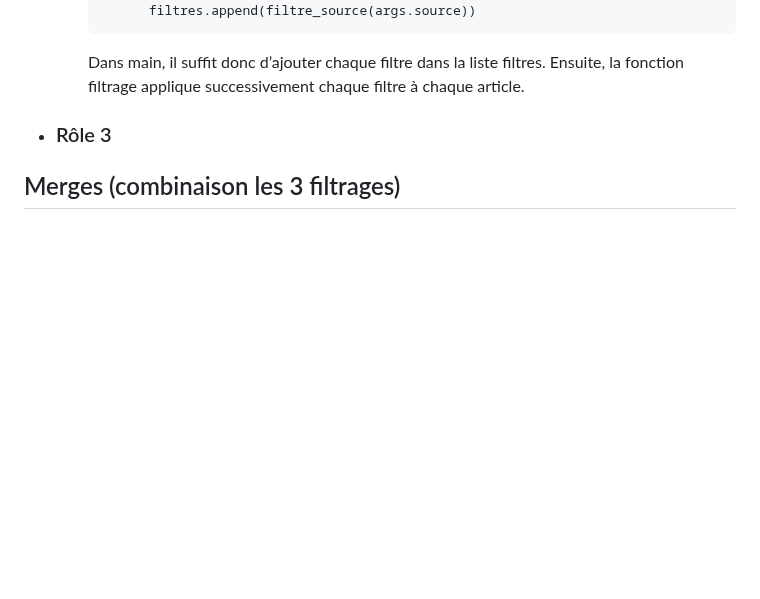
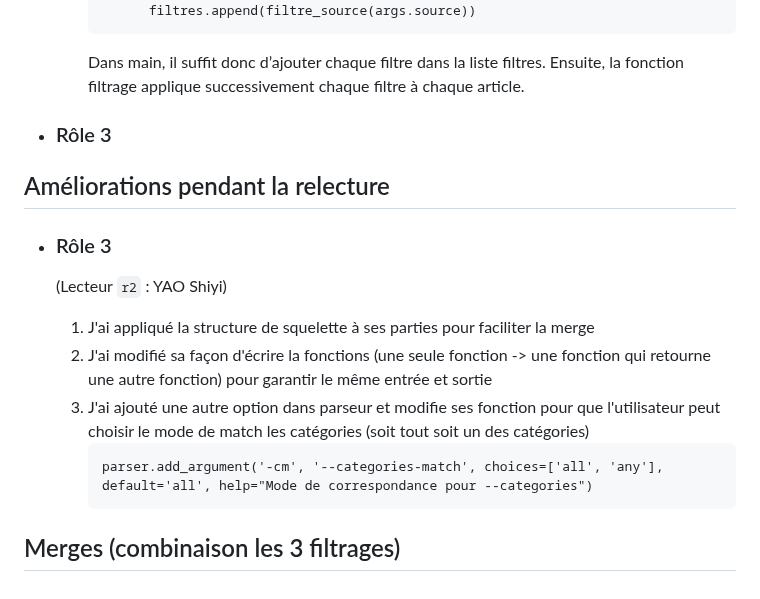
Before and after one commit to Shiyi-YAO/git-along, a Markdown page: S5_journal.md, the part around the change. Drawn GitHub-style; blank space fills up the shorter version.

````diff
--- a/S5_journal.md
+++ b/S5_journal.md
@@ -91,4 +91,16 @@ Cette absence d’harmonisation rend l’ensemble du code confus et introduit pl
 
 - ### Rôle 3
 
+## Améliorations pendant la relecture
+
+- ### Rôle 3
+  (Lecteur `r2` : YAO Shiyi)
+
+  1. J'ai appliqué la structure de squelette à ses parties pour faciliter la merge
+  2. J'ai modifié sa façon d'écrire la fonctions (une seule fonction -> une fonction qui retourne une autre fonction) pour garantir le même entrée et sortie
+  3. J'ai ajouté une autre option dans parseur et modifie ses fonction pour que l'utilisateur peut choisir le mode de match les catégories (soit tout soit un des catégories)
+     ```
+     parser.add_argument('-cm', '--categories-match', choices=['all', 'any'], default='all', help="Mode de correspondance pour --categories")
+     ```
+
 ## Merges (combinaison les 3 filtrages)
````
